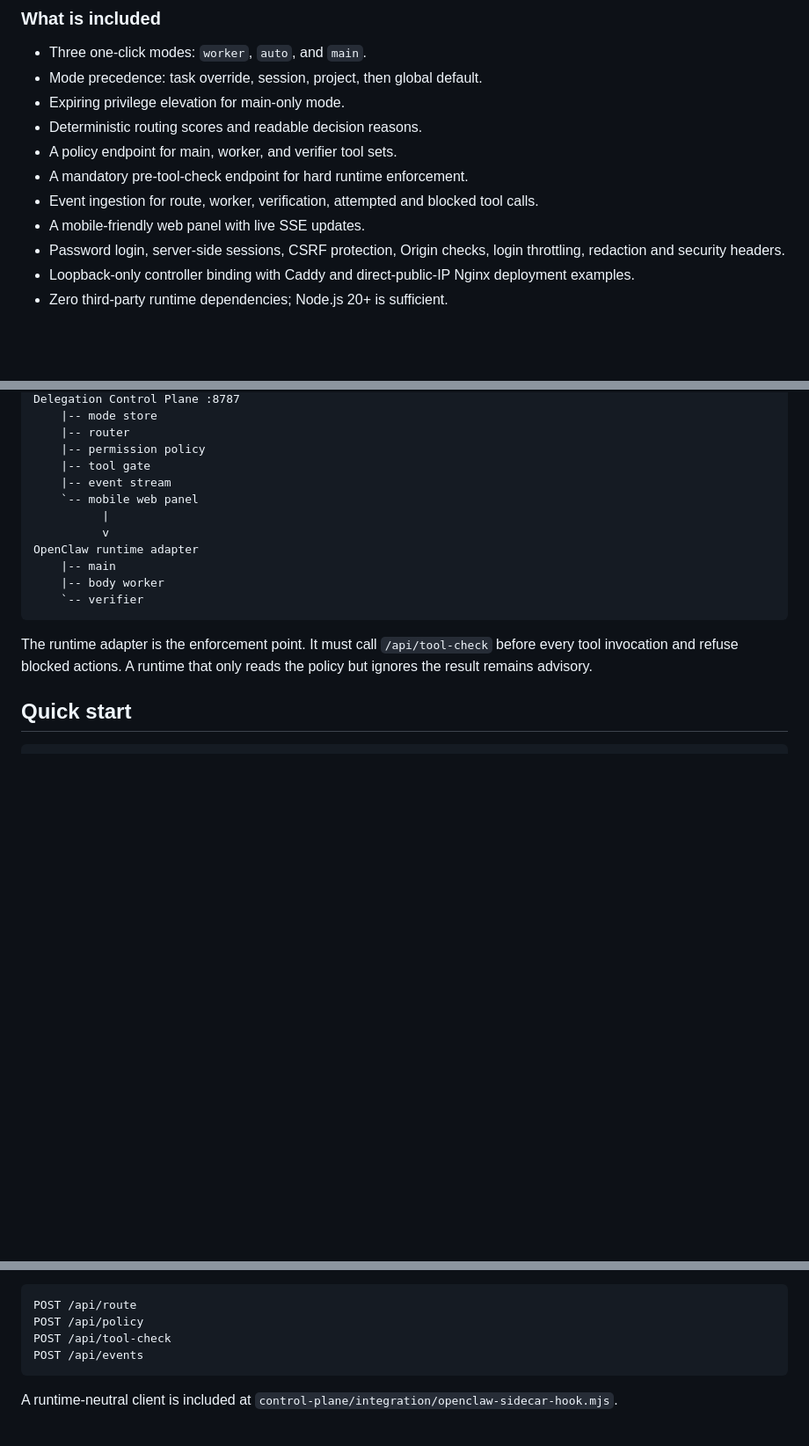
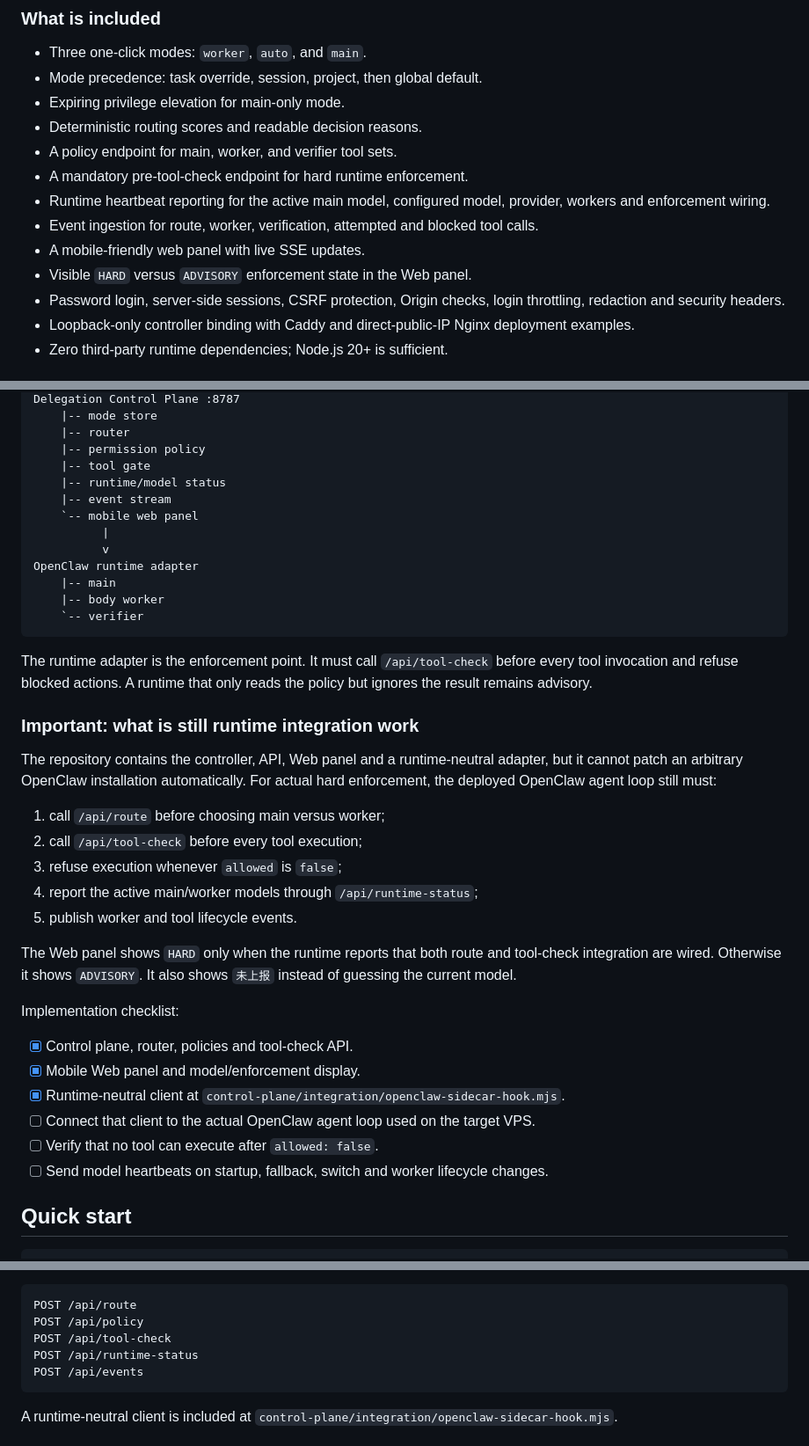
Before and after one commit to Shermanxwz/openclaw-worker-delegation, a Markdown page: README.md, 3 parts joined by grey strips. Shown at 88% size. Drawn GitHub-style; blank space fills up the shorter version.

Commit message:
Clarify runtime integration and model reporting

````diff
--- a/README.md
+++ b/README.md
@@ -16,8 +16,10 @@ The new `control-plane/` application turns delegation from prompt advice into ex
 - Deterministic routing scores and readable decision reasons.
 - A policy endpoint for main, worker, and verifier tool sets.
 - A mandatory pre-tool-check endpoint for hard runtime enforcement.
+- Runtime heartbeat reporting for the active main model, configured model, provider, workers and enforcement wiring.
 - Event ingestion for route, worker, verification, attempted and blocked tool calls.
 - A mobile-friendly web panel with live SSE updates.
+- Visible `HARD` versus `ADVISORY` enforcement state in the Web panel.
 - Password login, server-side sessions, CSRF protection, Origin checks, login throttling, redaction and security headers.
 - Loopback-only controller binding with Caddy and direct-public-IP Nginx deployment examples.
 - Zero third-party runtime dependencies; Node.js 20+ is sufficient.
@@ -38,6 +40,7 @@ Delegation Control Plane :8787
     |-- router
     |-- permission policy
     |-- tool gate
+    |-- runtime/model status
     |-- event stream
     `-- mobile web panel
           |
@@ -49,6 +52,27 @@ OpenClaw runtime adapter
 ```
 
 The runtime adapter is the enforcement point. It must call `/api/tool-check` before every tool invocation and refuse blocked actions. A runtime that only reads the policy but ignores the result remains advisory.
+
+### Important: what is still runtime integration work
+
+The repository contains the controller, API, Web panel and a runtime-neutral adapter, but it cannot patch an arbitrary OpenClaw installation automatically. For actual hard enforcement, the deployed OpenClaw agent loop still must:
+
+1. call `/api/route` before choosing main versus worker;
+2. call `/api/tool-check` before every tool execution;
+3. refuse execution whenever `allowed` is `false`;
+4. report the active main/worker models through `/api/runtime-status`;
+5. publish worker and tool lifecycle events.
+
+The Web panel shows `HARD` only when the runtime reports that both route and tool-check integration are wired. Otherwise it shows `ADVISORY`. It also shows `未上报` instead of guessing the current model.
+
+Implementation checklist:
+
+- [x] Control plane, router, policies and tool-check API.
+- [x] Mobile Web panel and model/enforcement display.
+- [x] Runtime-neutral client at `control-plane/integration/openclaw-sidecar-hook.mjs`.
+- [ ] Connect that client to the actual OpenClaw agent loop used on the target VPS.
+- [ ] Verify that no tool can execute after `allowed: false`.
+- [ ] Send model heartbeats on startup, fallback, switch and worker lifecycle changes.
 
 ## Quick start
 
@@ -112,6 +136,7 @@ Agent bearer-token endpoints:
 POST /api/route
 POST /api/policy
 POST /api/tool-check
+POST /api/runtime-status
 POST /api/events
 ```
 
````
